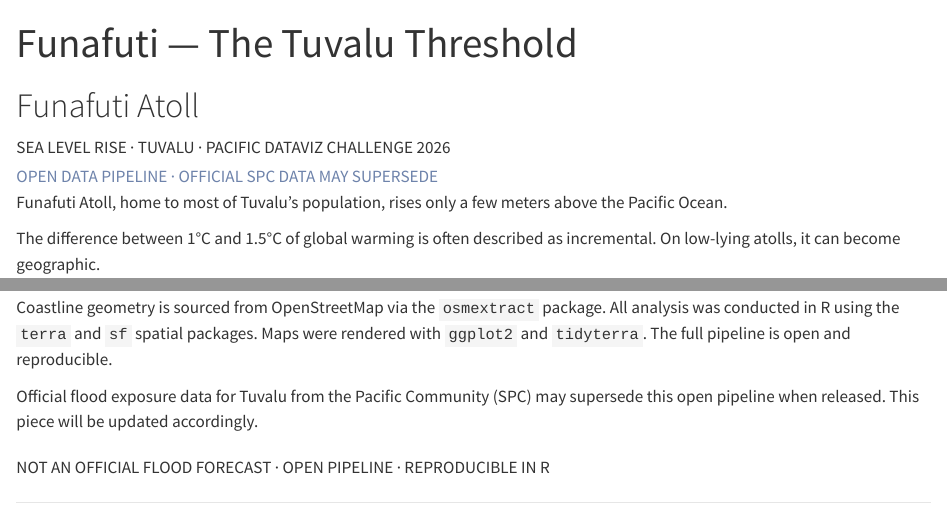
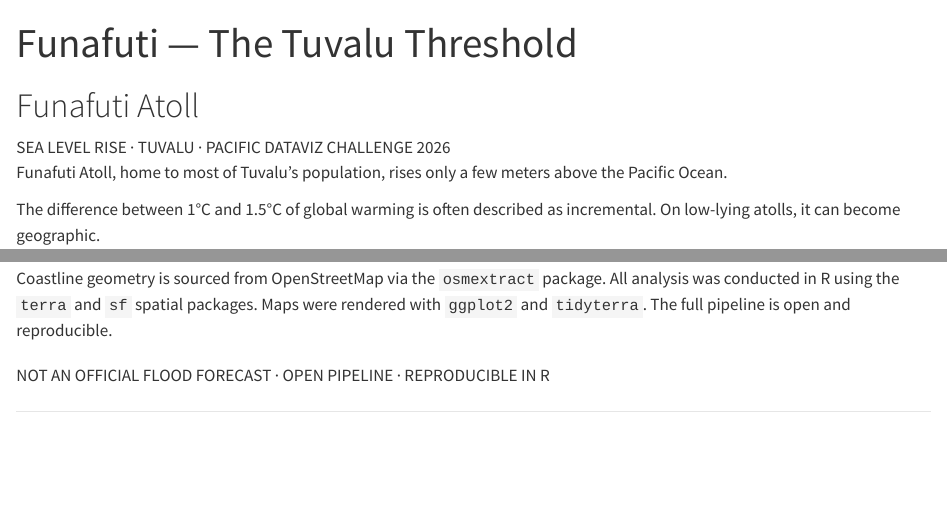
Before and after one commit to poncest/pacific-dataviz-2026, a Quarto document (04_closeread_prototype.qmd): the page in a window 1100 px wide, from its top, and a second part further down, joined at a grey line. Rendered offline with R 4.5, knitr and Pandoc in place of Quarto, with nearby package versions; drawn as R Markdown's standard HTML page in place of the format the file asks for.

Commit message:
Remove SPC supersede caveat — open pipeline is final
SPC coastal flood maps (ARI100, all three SLR scenarios) confirmed
restricted and not downloadable as of May 26, 2026. Derived exposure
numbers stand. Removed disclosure eyebrow and methodology disclaimer.

```diff
--- a/04_closeread_prototype.qmd
+++ b/04_closeread_prototype.qmd
@@ -15,7 +15,6 @@ execute:
 # Funafuti Atoll
 
 <div class="eyebrow">SEA LEVEL RISE · TUVALU · PACIFIC DATAVIZ CHALLENGE 2026</div>
-<div class="eyebrow" style="color: #6E83AB; margin-top: 0.35rem;">OPEN DATA PIPELINE · OFFICIAL SPC DATA MAY SUPERSEDE</div>
 
 <div class="standfirst">
   <p>Funafuti Atoll, home to most of Tuvalu's population, rises only a few meters above the Pacific Ocean.</p>
@@ -96,9 +95,6 @@ All analysis was conducted in R using the `terra` and `sf` spatial packages.
 Maps were rendered with `ggplot2` and `tidyterra`. The full pipeline is
 open and reproducible.
 
-Official flood exposure data for Tuvalu from the Pacific Community (SPC) may
-supersede this open pipeline when released. This piece will be updated accordingly.
-
 </div>
 
 <div class="eyebrow" style="margin-top: 2rem;">NOT AN OFFICIAL FLOOD FORECAST · OPEN PIPELINE · REPRODUCIBLE IN R</div>
```
